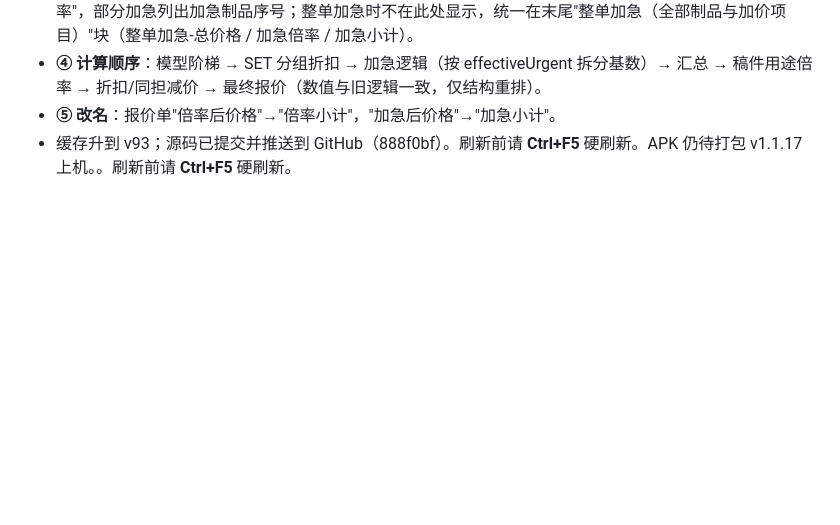
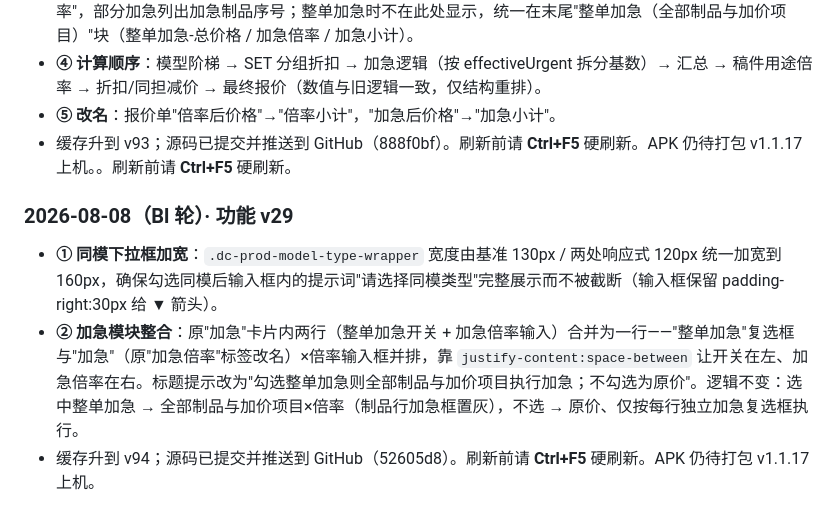
Before and after one commit to Quella-x/Quella-x-workbench, a Markdown page: 版本历史.md, the part around the change. Drawn GitHub-style; blank space fills up the shorter version.

Commit message:
Bl轮补：追加版本历史v94说明

```diff
--- a/版本历史.md
+++ b/版本历史.md
@@ -560,3 +560,9 @@
 - **④ 计算顺序**：模型阶梯 → SET 分组折扣 → 加急逻辑（按 effectiveUrgent 拆分基数）→ 汇总 → 稿件用途倍率 → 折扣/同担减价 → 最终报价（数值与旧逻辑一致，仅结构重排）。
 - **⑤ 改名**：报价单"倍率后价格"→"倍率小计"，"加急后价格"→"加急小计"。
 - 缓存升到 v93；源码已提交并推送到 GitHub（888f0bf）。刷新前请 **Ctrl+F5** 硬刷新。APK 仍待打包 v1.1.17 上机。。刷新前请 **Ctrl+F5** 硬刷新。
+
+### 2026-08-08（Bl 轮）· 功能 v29
+
+- **① 同模下拉框加宽**：`.dc-prod-model-type-wrapper` 宽度由基准 130px / 两处响应式 120px 统一加宽到 160px，确保勾选同模后输入框内的提示词"请选择同模类型"完整展示而不被截断（输入框保留 padding-right:30px 给 ▼ 箭头）。
+- **② 加急模块整合**：原"加急"卡片内两行（整单加急开关 + 加急倍率输入）合并为一行——"整单加急"复选框与"加急"（原"加急倍率"标签改名）×倍率输入框并排，靠 `justify-content:space-between` 让开关在左、加急倍率在右。标题提示改为"勾选整单加急则全部制品与加价项目执行加急；不勾选为原价"。逻辑不变：选中整单加急 → 全部制品与加价项目×倍率（制品行加急框置灰），不选 → 原价、仅按每行独立加急复选框执行。
+- 缓存升到 v94；源码已提交并推送到 GitHub（52605d8）。刷新前请 **Ctrl+F5** 硬刷新。APK 仍待打包 v1.1.17 上机。
```
